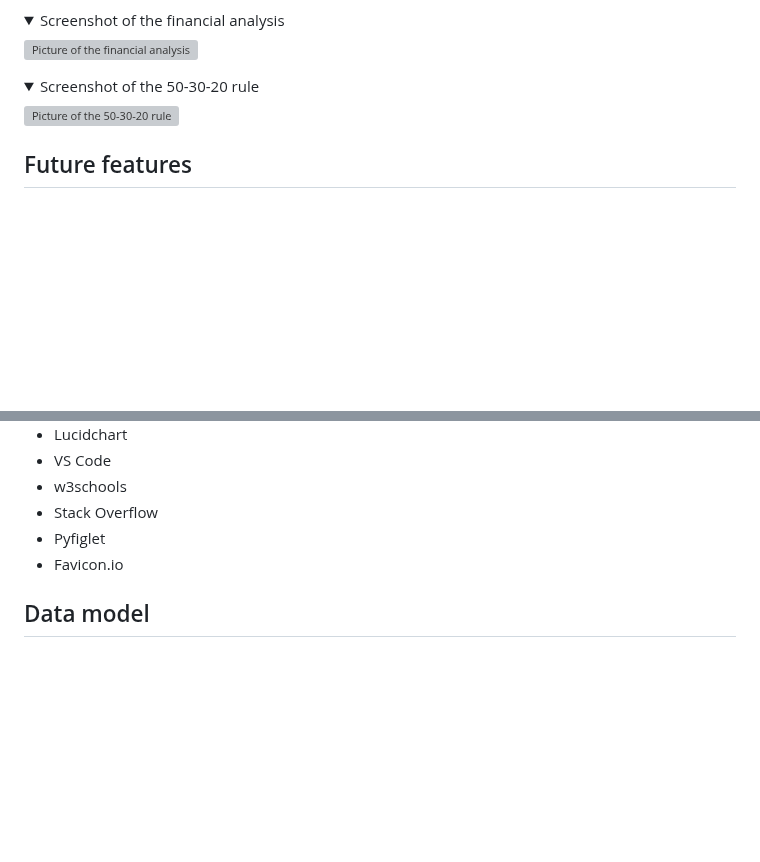
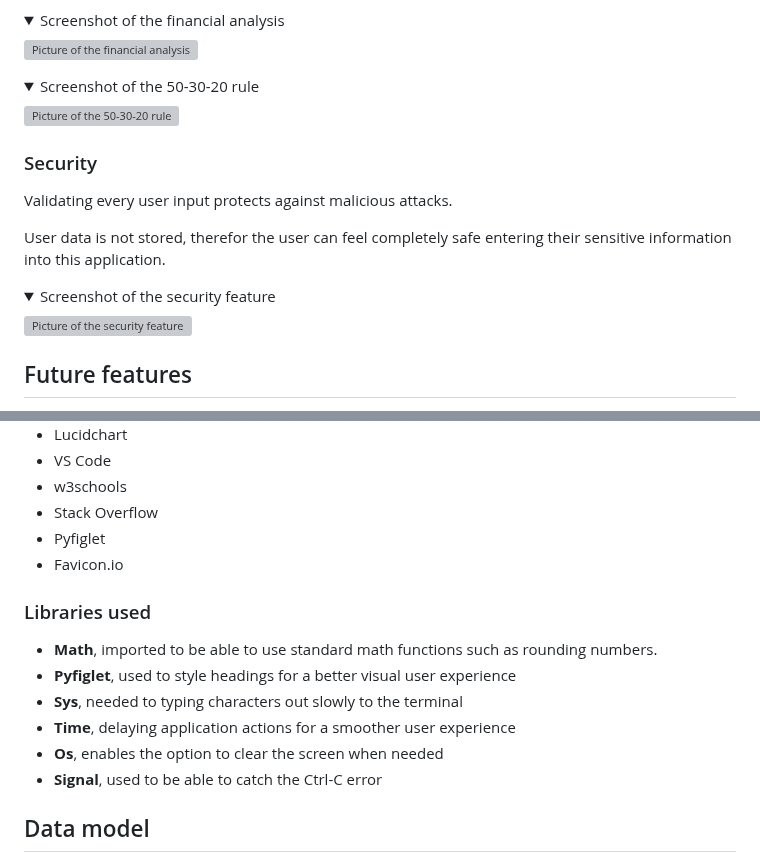
Before and after one commit to NiclO1337/pp3-dream-achiever, a Markdown page: README.md, 2 parts joined by grey strips. GitHub-like rendering; folded sections open; blank space fills up the shorter version; grey boxes are pictures that could not be loaded.

Commit message:
Docs: Add security feature to README.md file

```diff
--- a/README.md
+++ b/README.md
@@ -139,6 +139,16 @@ After the user has finished using the calculator, testing different budgets or c
 <details><summary>Screenshot of the 50-30-20 rule</summary> <p align="left"><img src="https://res.cloudinary.com/dmntcacug/image/upload/v1700237262/feature-50-30-20_fjrxxp.jpg" alt="Picture of the 50-30-20 rule" width="600"/></p> </details>
 
 
+### Security
+
+Validating every user input protects against malicious attacks.
+
+User data is not stored, therefor the user can feel completely safe entering their sensitive information into this application.
+
+<details><summary>Screenshot of the security feature</summary> <p align="left"><img src="https://res.cloudinary.com/dmntcacug/image/upload/v1700310997/feature-security_tbofb7.jpg" alt="Picture of the security feature" width="600"/></p> </details>
+
+
+
 ## Future features
 - Add option to select different currencies to be displayed
 - Add option to select weekly or monthly income
@@ -164,6 +174,14 @@ After the user has finished using the calculator, testing different budgets or c
 - Stack Overflow
 - Pyfiglet
 - Favicon.io
+
+### Libraries used
+ - **Math**,  imported to be able to use standard math functions such as rounding numbers.
+ - **Pyfiglet**, used to style headings for a better visual user experience
+ - **Sys**, needed to typing characters out slowly to the terminal
+ - **Time**, delaying application actions for a smoother user experience
+ - **Os**, enables the option to clear the screen when needed
+ - **Signal**, used to be able to catch the Ctrl-C error
 
 ## Data model
 
```
